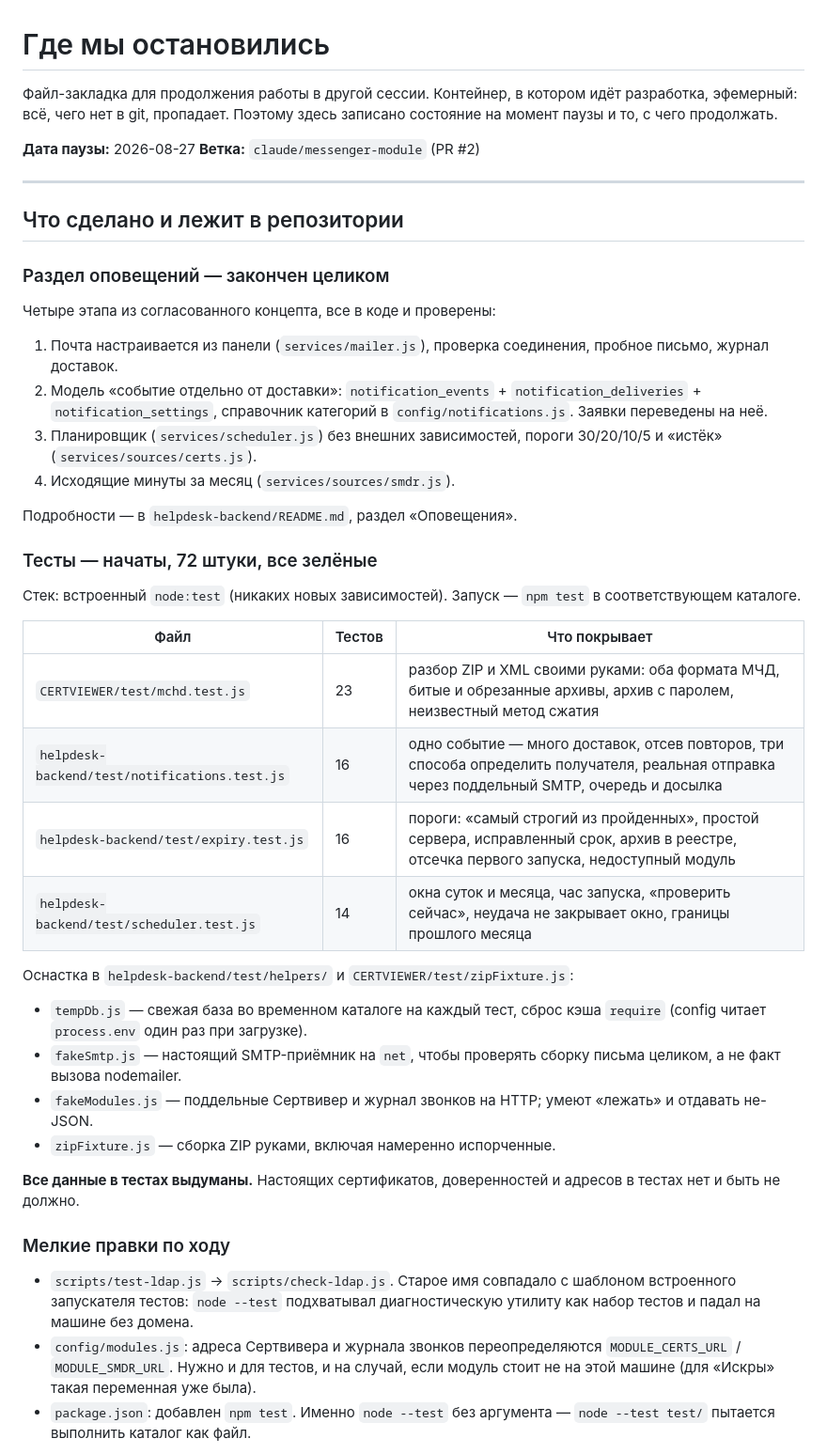
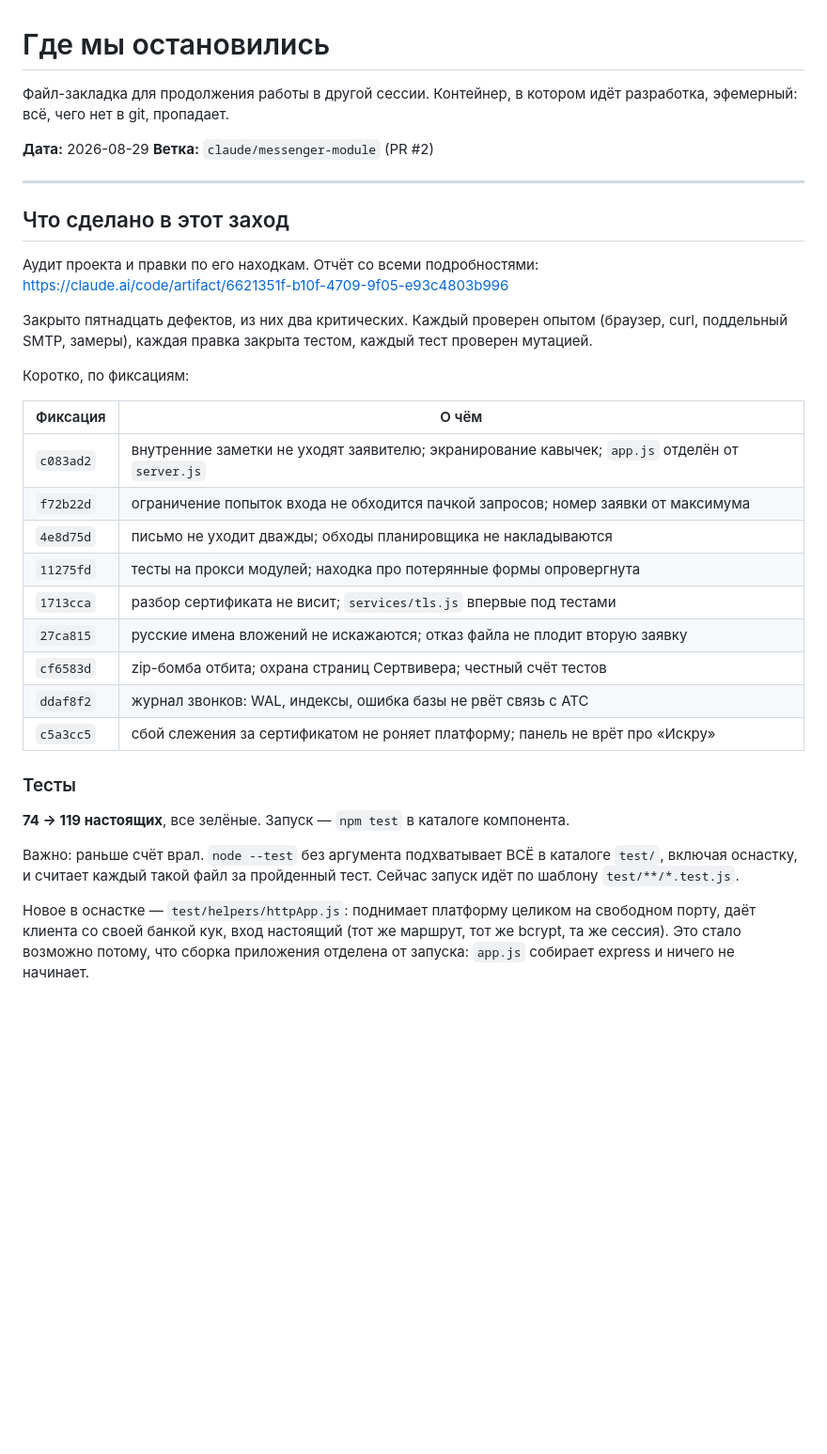
Before and after one commit to Lulzdao/adm-srv, a Markdown page: HANDOVER.md, the part around one of its changes. Shown at 94% size. Rendered like a GitHub page; blank space fills up the shorter version.

Commit message:
Закладка обновлена: итоги аудита, что осталось непроверенным, приоритеты

```diff
--- a/HANDOVER.md
+++ b/HANDOVER.md
@@ -1,64 +1,46 @@
 # Где мы остановились
 
 Файл-закладка для продолжения работы в другой сессии. Контейнер, в котором идёт
-разработка, эфемерный: всё, чего нет в git, пропадает. Поэтому здесь записано
-состояние на момент паузы и то, с чего продолжать.
+разработка, эфемерный: всё, чего нет в git, пропадает.
 
-**Дата паузы:** 2026-08-27
+**Дата:** 2026-08-29
 **Ветка:** `claude/messenger-module` (PR #2)
 
 ---
 
-## Что сделано и лежит в репозитории
+## Что сделано в этот заход
 
-### Раздел оповещений — закончен целиком
+Аудит проекта и правки по его находкам. Отчёт со всеми подробностями:
+https://claude.ai/code/artifact/6621351f-b10f-4709-9f05-e93c4803b996
 
-Четыре этапа из согласованного концепта, все в коде и проверены:
+Закрыто пятнадцать дефектов, из них два критических. Каждый проверен опытом
+(браузер, curl, поддельный SMTP, замеры), каждая правка закрыта тестом, каждый
+тест проверен мутацией.
 
-1. Почта настраивается из панели (`services/mailer.js`), проверка соединения,
-   пробное письмо, журнал доставок.
-2. Модель «событие отдельно от доставки»: `notification_events` +
-   `notification_deliveries` + `notification_settings`, справочник категорий в
-   `config/notifications.js`. Заявки переведены на неё.
-3. Планировщик (`services/scheduler.js`) без внешних зависимостей, пороги
-   30/20/10/5 и «истёк» (`services/sources/certs.js`).
-4. Исходящие минуты за месяц (`services/sources/smdr.js`).
+Коротко, по фиксациям:
 
-Подробности — в `helpdesk-backend/README.md`, раздел «Оповещения».
+| Фиксация | О чём |
+|----------|-------|
+| `c083ad2` | внутренние заметки не уходят заявителю; экранирование кавычек; `app.js` отделён от `server.js` |
+| `f72b22d` | ограничение попыток входа не обходится пачкой запросов; номер заявки от максимума |
+| `4e8d75d` | письмо не уходит дважды; обходы планировщика не накладываются |
+| `11275fd` | тесты на прокси модулей; находка про потерянные формы опровергнута |
+| `1713cca` | разбор сертификата не висит; `services/tls.js` впервые под тестами |
+| `27ca815` | русские имена вложений не искажаются; отказ файла не плодит вторую заявку |
+| `cf6583d` | zip-бомба отбита; охрана страниц Сертвивера; честный счёт тестов |
+| `ddaf8f2` | журнал звонков: WAL, индексы, ошибка базы не рвёт связь с АТС |
+| `c5a3cc5` | сбой слежения за сертификатом не роняет платформу; панель не врёт про «Искру» |
 
-### Тесты — начаты, 72 штуки, все зелёные
+### Тесты
 
-Стек: встроенный `node:test` (никаких новых зависимостей). Запуск — `npm test`
-в соответствующем каталоге.
+**74 -> 119 настоящих**, все зелёные. Запуск — `npm test` в каталоге компонента.
 
-| Файл | Тестов | Что покрывает |
-|------|--------|----------------|
-| `CERTVIEWER/test/mchd.test.js` | 23 | разбор ZIP и XML своими руками: оба формата МЧД, битые и обрезанные архивы, архив с паролем, неизвестный метод сжатия |
-| `helpdesk-backend/test/notifications.test.js` | 16 | одно событие — много доставок, отсев повторов, три способа определить получателя, реальная отправка через поддельный SMTP, очередь и досылка |
-| `helpdesk-backend/test/expiry.test.js` | 16 | пороги: «самый строгий из пройденных», простой сервера, исправленный срок, архив в реестре, отсечка первого запуска, недоступный модуль |
-| `helpdesk-backend/test/scheduler.test.js` | 14 | окна суток и месяца, час запуска, «проверить сейчас», неудача не закрывает окно, границы прошлого месяца |
+Важно: раньше счёт врал. `node --test` без аргумента подхватывает ВСЁ в
+каталоге `test/`, включая оснастку, и считает каждый такой файл за пройденный
+тест. Сейчас запуск идёт по шаблону `test/**/*.test.js`.
 
-Оснастка в `helpdesk-backend/test/helpers/` и `CERTVIEWER/test/zipFixture.js`:
+Новое в оснастке — `test/helpers/httpApp.js`: поднимает платформу целиком на
+свободном порту, даёт клиента со своей банкой кук, вход настоящий (тот же
+маршрут, тот же bcrypt, та же сессия). Это стало возможно потому, что сборка
+приложения отделена от запуска: `app.js` собирает express и ничего не начинает.
 
-- `tempDb.js` — свежая база во временном каталоге на каждый тест, сброс кэша
-  `require` (config читает `process.env` один раз при загрузке).
-- `fakeSmtp.js` — настоящий SMTP-приёмник на `net`, чтобы проверять сборку
-  письма целиком, а не факт вызова nodemailer.
-- `fakeModules.js` — поддельные Сертвивер и журнал звонков на HTTP; умеют
-  «лежать» и отдавать не-JSON.
-- `zipFixture.js` — сборка ZIP руками, включая намеренно испорченные.
-
-**Все данные в тестах выдуманы.** Настоящих сертификатов, доверенностей и
-адресов в тестах нет и быть не должно.
-
-### Мелкие правки по ходу
-
-- `scripts/test-ldap.js` → `scripts/check-ldap.js`. Старое имя совпадало с
-  шаблоном встроенного запускателя тестов: `node --test` подхватывал
-  диагностическую утилиту как набор тестов и падал на машине без домена.
-- `config/modules.js`: адреса Сертвивера и журнала звонков переопределяются
-  `MODULE_CERTS_URL` / `MODULE_SMDR_URL`. Нужно и для тестов, и на случай, если
-  модуль стоит не на этой машине (для «Искры» такая переменная уже была).
-- `package.json`: добавлен `npm test`. Именно `node --test` без аргумента —
-  `node --test test/` пытается выполнить каталог как файл.
-
```
Also changed, not shown: other parts of HANDOVER.md (+41 -39 lines).
